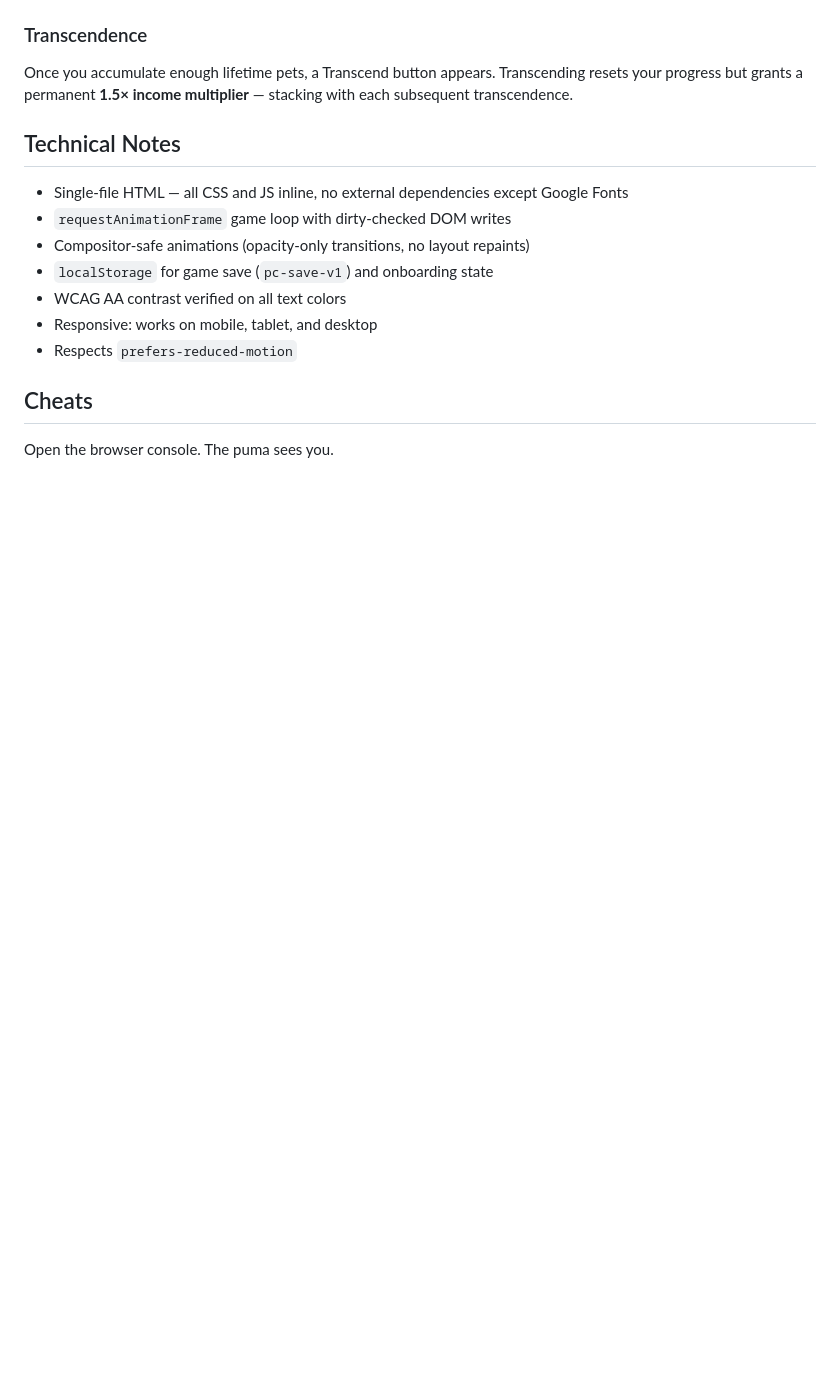
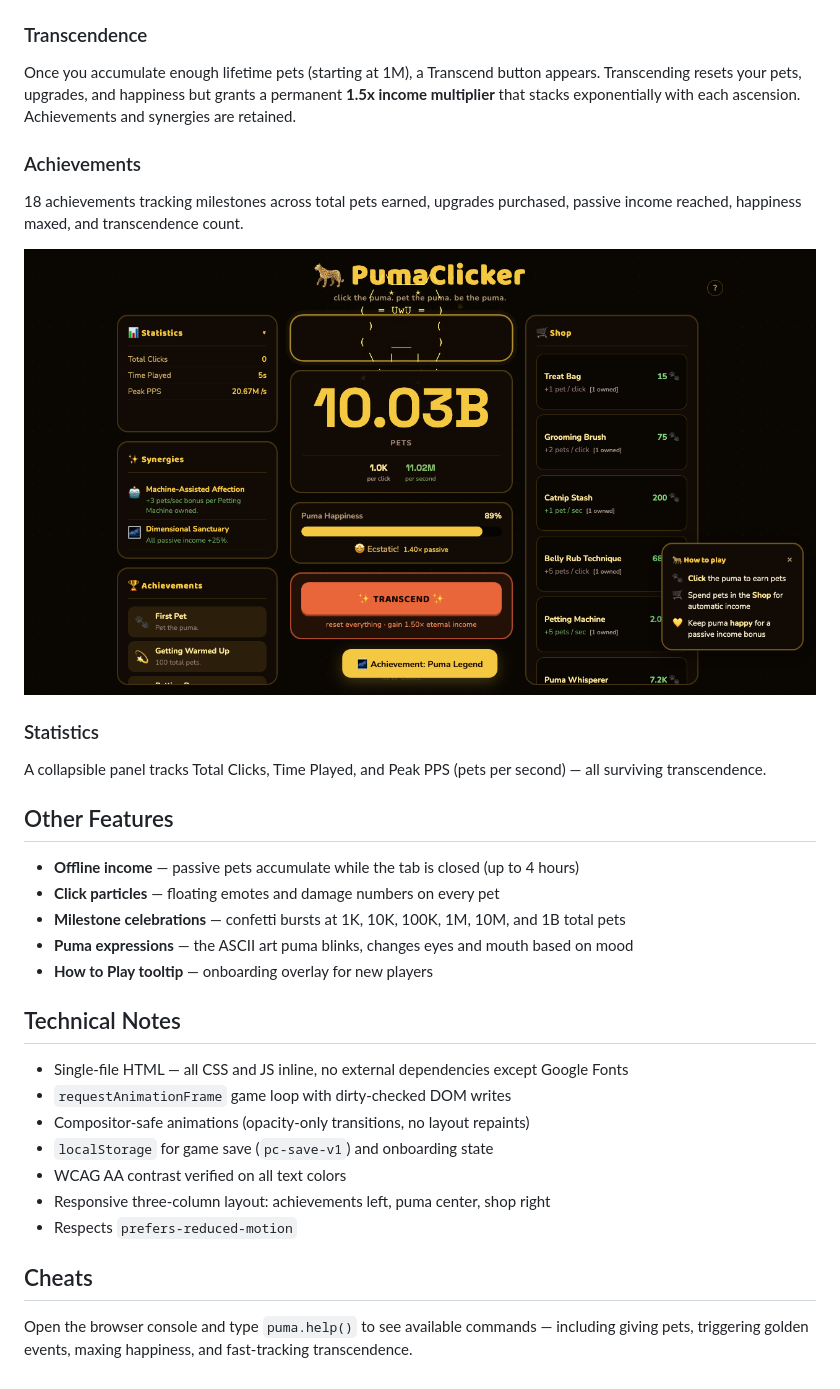
Before and after one commit to shandower-421/pumaclicker, a Markdown page: README.md, the part around one of its changes. GitHub-like rendering; pictures changed too: screenshots/gameplay-midgame.png (added); blank space fills up the shorter version.

```diff
--- a/README.md
+++ b/README.md
@@ -20,7 +36,25 @@ Your puma has feelings. Constant petting spikes happiness, but it crashes back d
 
 ### Transcendence
 
-Once you accumulate enough lifetime pets, a Transcend button appears. Transcending resets your progress but grants a permanent **1.5× income multiplier** — stacking with each subsequent transcendence.
+Once you accumulate enough lifetime pets (starting at 1M), a Transcend button appears. Transcending resets your pets, upgrades, and happiness but grants a permanent **1.5x income multiplier** that stacks exponentially with each ascension. Achievements and synergies are retained.
+
+### Achievements
+
+18 achievements tracking milestones across total pets earned, upgrades purchased, passive income reached, happiness maxed, and transcendence count.
+
+![Mid-game with synergies, achievements, and transcendence](screenshots/gameplay-midgame.png)
+
+### Statistics
+
+A collapsible panel tracks Total Clicks, Time Played, and Peak PPS (pets per second) — all surviving transcendence.
+
+## Other Features
+
+- **Offline income** — passive pets accumulate while the tab is closed (up to 4 hours)
+- **Click particles** — floating emotes and damage numbers on every pet
+- **Milestone celebrations** — confetti bursts at 1K, 10K, 100K, 1M, 10M, and 1B total pets
+- **Puma expressions** — the ASCII art puma blinks, changes eyes and mouth based on mood
+- **How to Play tooltip** — onboarding overlay for new players
 
 ## Technical Notes
 
@@ -29,9 +63,9 @@ Once you accumulate enough lifetime pets, a Transcend button appears. Transcendi
 - Compositor-safe animations (opacity-only transitions, no layout repaints)
 - `localStorage` for game save (`pc-save-v1`) and onboarding state
 - WCAG AA contrast verified on all text colors
-- Responsive: works on mobile, tablet, and desktop
+- Responsive three-column layout: achievements left, puma center, shop right
 - Respects `prefers-reduced-motion`
 
 ## Cheats
 
-Open the browser console. The puma sees you.
+Open the browser console and type `puma.help()` to see available commands — including giving pets, triggering golden events, maxing happiness, and fast-tracking transcendence.
```
Also changed, not shown: other parts of README.md (+20 -4 lines), screenshots/gameplay-fresh.png (added), screenshots/gameplay-golden.png (added).
